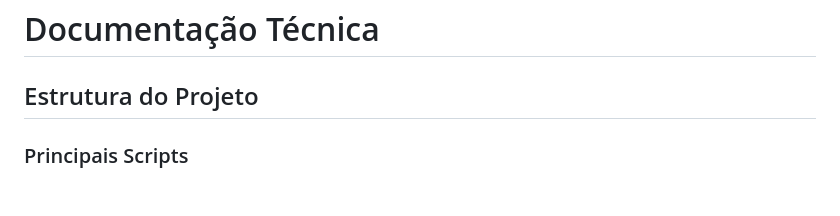
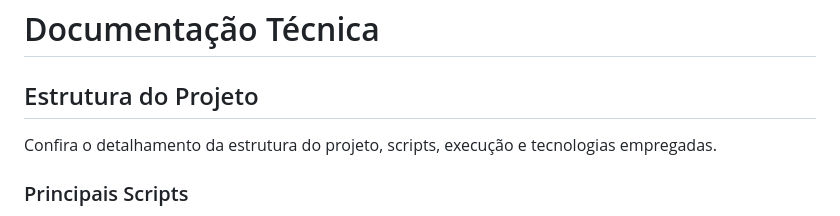
Before and after one commit to bernardovvieira/Whack-A-Hole, a Markdown page: README.md, the part around the change. Rendered like a GitHub page; blank space fills up the shorter version.

Commit message:
docs: corrigindo apresentação das informações

```diff
--- a/README.md
+++ b/README.md
@@ -26,6 +26,8 @@
 # Documentação Técnica
 
 ## Estrutura do Projeto
+
+Confira o detalhamento da estrutura do projeto, scripts, execução e tecnologias empregadas.
 
 ### Principais Scripts
 1. GameManager.cs
```
